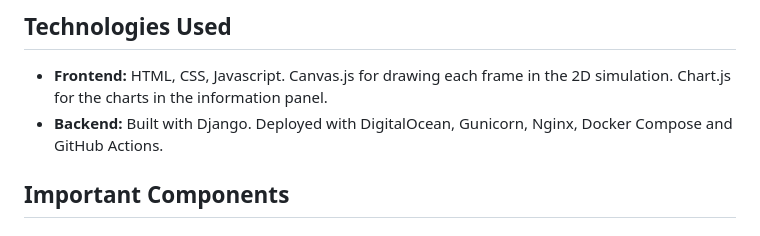
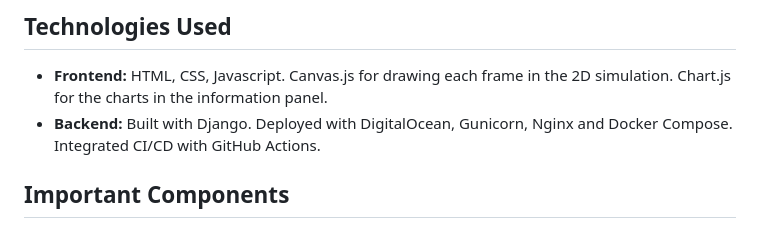
Before and after one commit to MathuC/orbital-maneuver-simulator, a Markdown page: README.md, the part around the change. Rendered like a GitHub page.

```diff
--- a/README.md
+++ b/README.md
@@ -13,7 +13,7 @@ Whether you're a student, an aerospace enthusiast or a professional, this tool m
 
 ## Technologies Used
 - **Frontend:** HTML, CSS, Javascript. Canvas.js for drawing each frame in the 2D simulation. Chart.js for the charts in the information panel.
-- **Backend:** Built with Django. Deployed with DigitalOcean, Gunicorn, Nginx, Docker Compose and GitHub Actions.
+- **Backend:** Built with Django. Deployed with DigitalOcean, Gunicorn, Nginx and Docker Compose. Integrated CI/CD with GitHub Actions.
 
 ## Important Components
 
```
